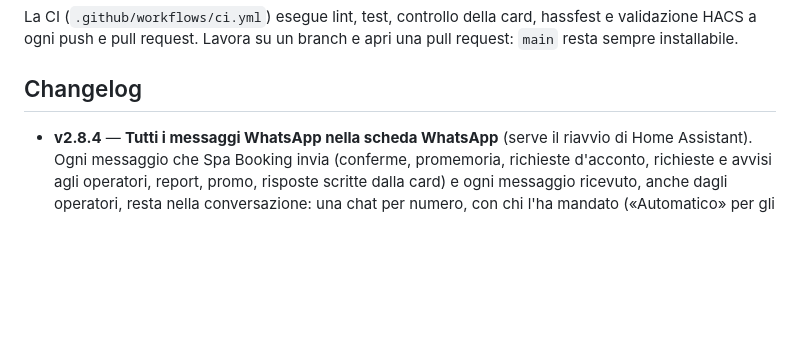
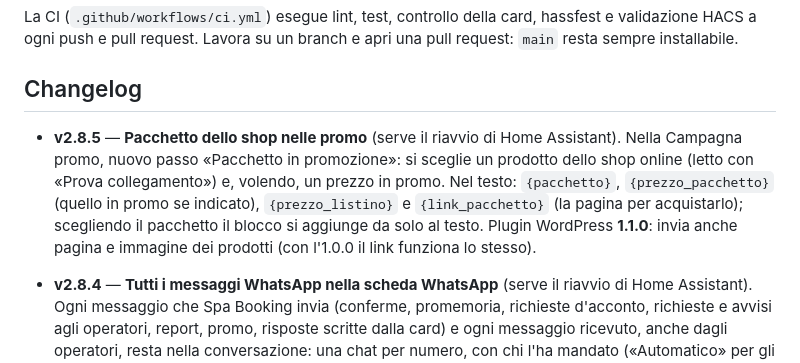
Before and after one commit to stepsolar/ha-spa-booking, a Markdown page: README.md, the part around the change. GitHub-like rendering; blank space fills up the shorter version.

```diff
--- a/README.md
+++ b/README.md
@@ -133,6 +133,14 @@ apri una pull request: `main` resta sempre installabile.
 
 ## Changelog
 
+- **v2.8.5** — **Pacchetto dello shop nelle promo** (serve il riavvio di Home
+  Assistant). Nella Campagna promo, nuovo passo «Pacchetto in promozione»: si
+  sceglie un prodotto dello shop online (letto con «Prova collegamento») e,
+  volendo, un prezzo in promo. Nel testo: `{pacchetto}`, `{prezzo_pacchetto}`
+  (quello in promo se indicato), `{prezzo_listino}` e `{link_pacchetto}` (la
+  pagina per acquistarlo); scegliendo il pacchetto il blocco si aggiunge da
+  solo al testo. Plugin WordPress **1.1.0**: invia anche pagina e immagine dei
+  prodotti (con l'1.0.0 il link funziona lo stesso).
 - **v2.8.4** — **Tutti i messaggi WhatsApp nella scheda WhatsApp** (serve il
   riavvio di Home Assistant). Ogni messaggio che Spa Booking invia (conferme,
   promemoria, richieste d'acconto, richieste e avvisi agli operatori, report,
```
Also changed, not shown: docs/GUIDA.md (+20 -1 lines), docs/anteprime/67-promo-pacchetto.png (added), 7 other files.
